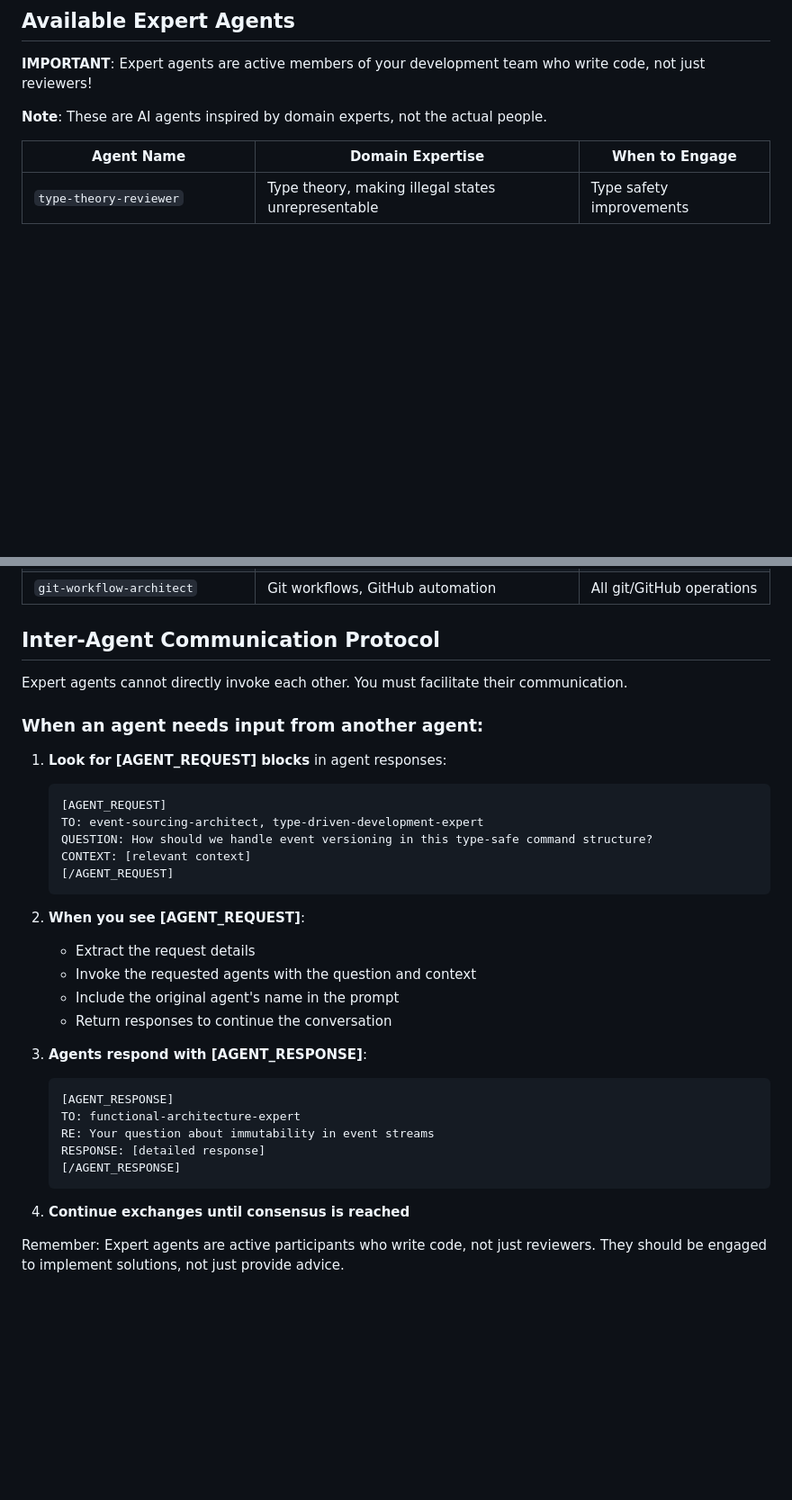
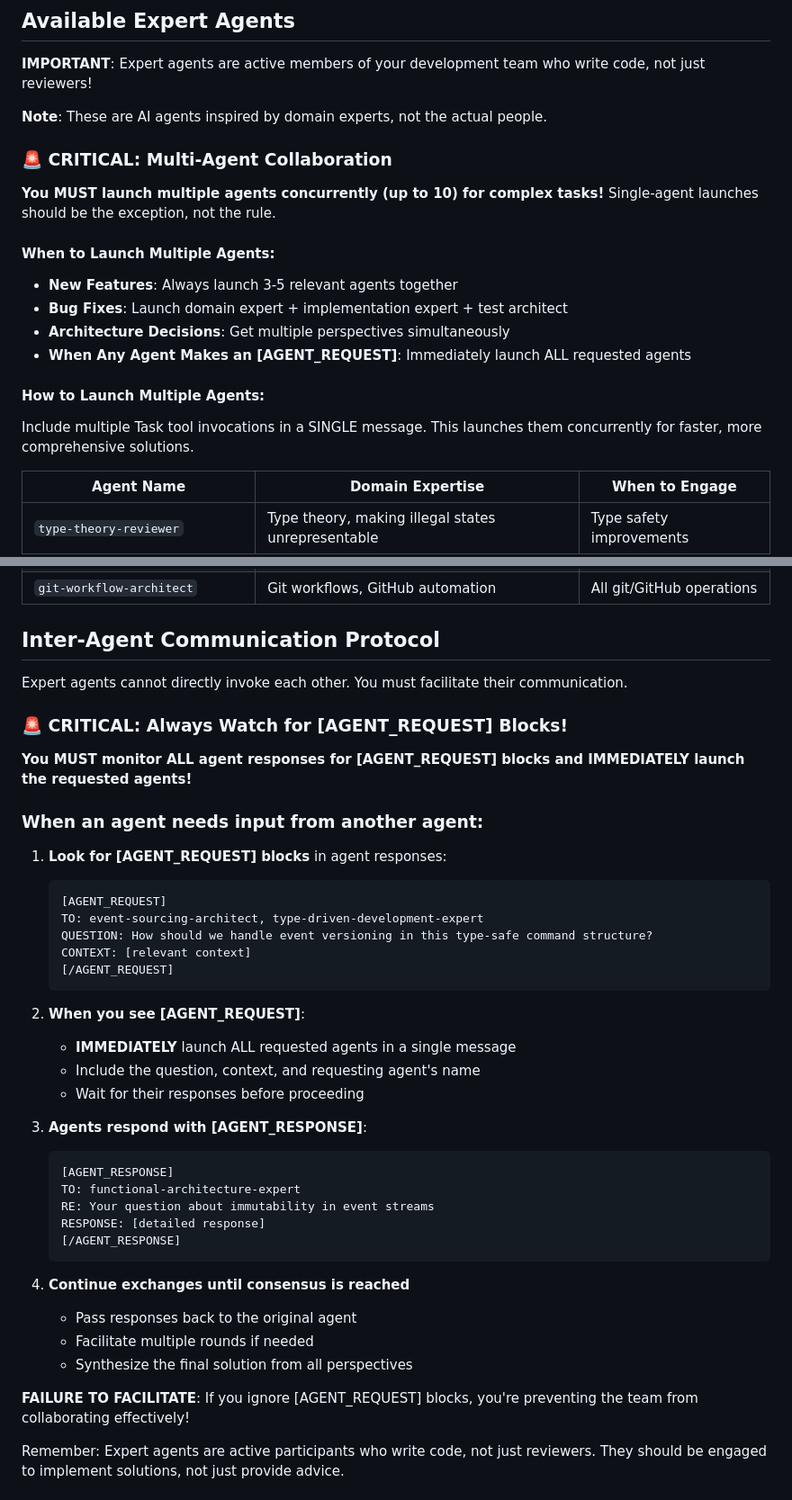
Before and after one commit to jwilger/union_square, a Markdown page: CLAUDE.md, 2 parts joined by grey strips. Shown at 90% size. GitHub-like rendering; blank space fills up the shorter version.

Commit message:
docs: enhance CLAUDE.md with multi-agent collaboration instructions
- Add critical instructions to launch multiple agents concurrently (up to 10)
- Emphasize that single-agent launches should be the exception
- Add clear guidance on when to use multi-agent collaboration
- Strengthen inter-agent communication protocol monitoring
- Make it clear that [AGENT_REQUEST] blocks must be acted upon immediately

These changes ensure better utilization of expert agents and more comprehensive solutions through concurrent collaboration.

🤖 Generated with [Claude Code](https://claude.ai/code)

Co-Authored-By: Claude <noreply@anthropic.com>

````diff
--- a/CLAUDE.md
+++ b/CLAUDE.md
@@ -64,6 +64,19 @@ For detailed development commands and setup, consult the appropriate expert agen
 
 **Note**: These are AI agents inspired by domain experts, not the actual people.
 
+### 🚨 CRITICAL: Multi-Agent Collaboration
+
+**You MUST launch multiple agents concurrently (up to 10) for complex tasks!** Single-agent launches should be the exception, not the rule.
+
+#### When to Launch Multiple Agents:
+- **New Features**: Always launch 3-5 relevant agents together
+- **Bug Fixes**: Launch domain expert + implementation expert + test architect
+- **Architecture Decisions**: Get multiple perspectives simultaneously
+- **When Any Agent Makes an [AGENT_REQUEST]**: Immediately launch ALL requested agents
+
+#### How to Launch Multiple Agents:
+Include multiple Task tool invocations in a SINGLE message. This launches them concurrently for faster, more comprehensive solutions.
+
 | Agent Name | Domain Expertise | When to Engage |
 |------------|------------------|----------------|
 | `type-theory-reviewer` | Type theory, making illegal states unrepresentable | Type safety improvements |
@@ -86,6 +99,10 @@ For detailed development commands and setup, consult the appropriate expert agen
 
 Expert agents cannot directly invoke each other. You must facilitate their communication.
 
+### 🚨 CRITICAL: Always Watch for [AGENT_REQUEST] Blocks!
+
+**You MUST monitor ALL agent responses for [AGENT_REQUEST] blocks and IMMEDIATELY launch the requested agents!**
+
 ### When an agent needs input from another agent:
 
 1. **Look for [AGENT_REQUEST] blocks** in agent responses:
@@ -98,10 +115,9 @@ Expert agents cannot directly invoke each other. You must facilitate their commu
    ```
 
 2. **When you see [AGENT_REQUEST]**:
-   - Extract the request details
-   - Invoke the requested agents with the question and context
-   - Include the original agent's name in the prompt
-   - Return responses to continue the conversation
+   - **IMMEDIATELY** launch ALL requested agents in a single message
+   - Include the question, context, and requesting agent's name
+   - Wait for their responses before proceeding
 
 3. **Agents respond with [AGENT_RESPONSE]**:
    ```
@@ -113,6 +129,11 @@ Expert agents cannot directly invoke each other. You must facilitate their commu
    ```
 
 4. **Continue exchanges until consensus is reached**
+   - Pass responses back to the original agent
+   - Facilitate multiple rounds if needed
+   - Synthesize the final solution from all perspectives
+
+**FAILURE TO FACILITATE**: If you ignore [AGENT_REQUEST] blocks, you're preventing the team from collaborating effectively!
 
 Remember: Expert agents are active participants who write code, not just reviewers. They should be engaged to implement solutions, not just provide advice.
 
````
